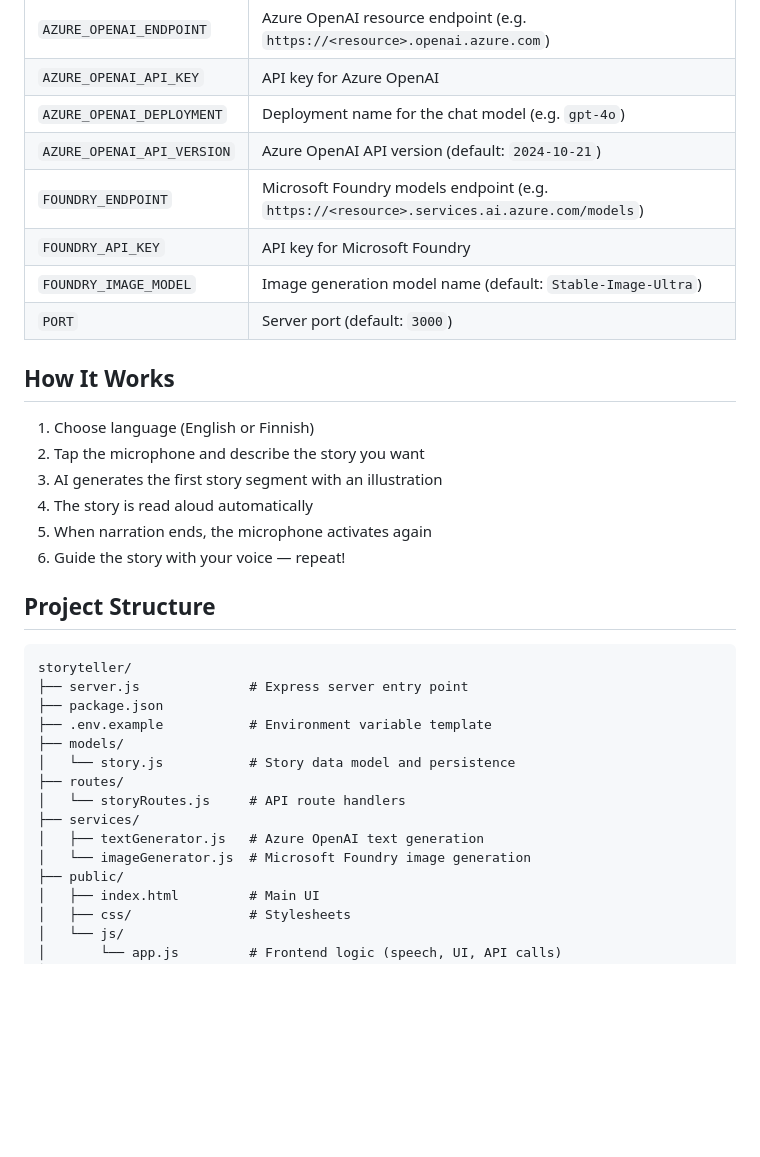
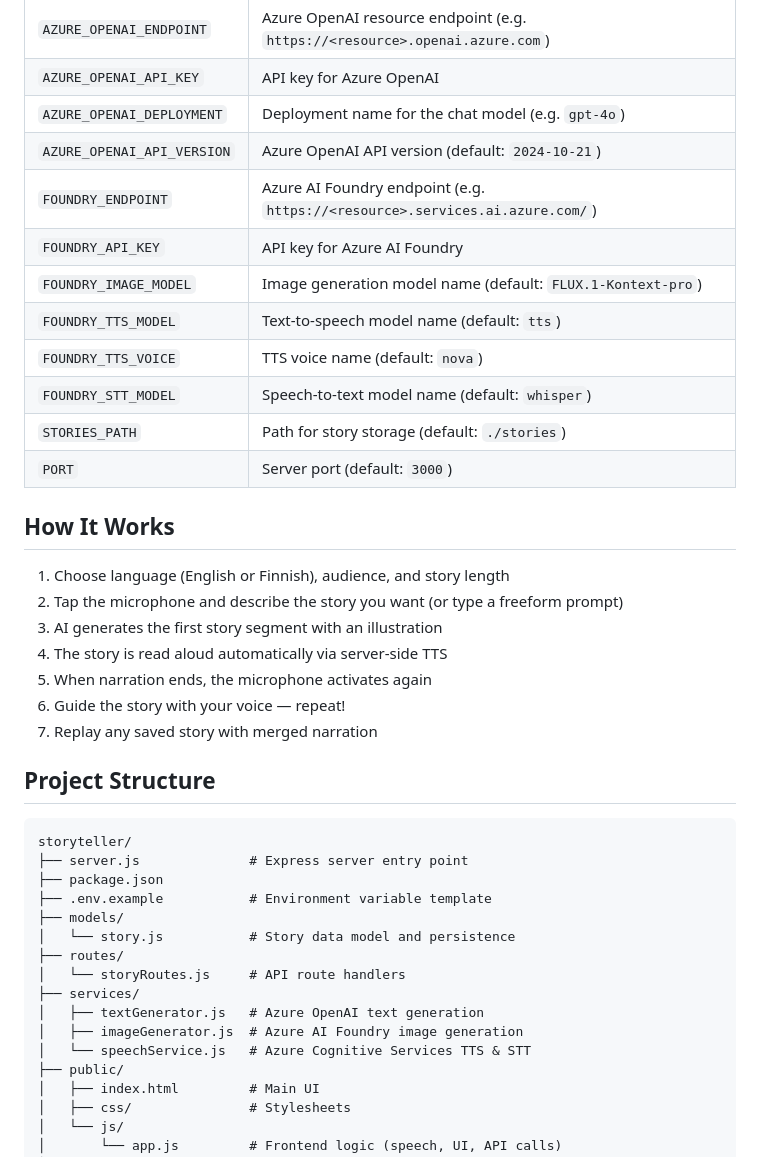
Before and after one commit to JanneMattila/storyteller, a Markdown page: README.md, the part around one of its changes. GitHub-like rendering; blank space fills up the shorter version.

```diff
--- a/README.md
+++ b/README.md
@@ -33,19 +39,24 @@ Interactive voice-driven storytelling web app. Users speak to guide a story and
 | `AZURE_OPENAI_API_KEY` | API key for Azure OpenAI |
 | `AZURE_OPENAI_DEPLOYMENT` | Deployment name for the chat model (e.g. `gpt-4o`) |
 | `AZURE_OPENAI_API_VERSION` | Azure OpenAI API version (default: `2024-10-21`) |
-| `FOUNDRY_ENDPOINT` | Microsoft Foundry models endpoint (e.g. `https://<resource>.services.ai.azure.com/models`) |
-| `FOUNDRY_API_KEY` | API key for Microsoft Foundry |
-| `FOUNDRY_IMAGE_MODEL` | Image generation model name (default: `Stable-Image-Ultra`) |
+| `FOUNDRY_ENDPOINT` | Azure AI Foundry endpoint (e.g. `https://<resource>.services.ai.azure.com/`) |
+| `FOUNDRY_API_KEY` | API key for Azure AI Foundry |
+| `FOUNDRY_IMAGE_MODEL` | Image generation model name (default: `FLUX.1-Kontext-pro`) |
+| `FOUNDRY_TTS_MODEL` | Text-to-speech model name (default: `tts`) |
+| `FOUNDRY_TTS_VOICE` | TTS voice name (default: `nova`) |
+| `FOUNDRY_STT_MODEL` | Speech-to-text model name (default: `whisper`) |
+| `STORIES_PATH` | Path for story storage (default: `./stories`) |
 | `PORT` | Server port (default: `3000`) |
 
 ## How It Works
 
-1. Choose language (English or Finnish)
-2. Tap the microphone and describe the story you want
+1. Choose language (English or Finnish), audience, and story length
+2. Tap the microphone and describe the story you want (or type a freeform prompt)
 3. AI generates the first story segment with an illustration
-4. The story is read aloud automatically
+4. The story is read aloud automatically via server-side TTS
 5. When narration ends, the microphone activates again
 6. Guide the story with your voice — repeat!
+7. Replay any saved story with merged narration
 
 ## Project Structure
 
@@ -60,7 +71,8 @@ storyteller/
 │   └── storyRoutes.js     # API route handlers
 ├── services/
 │   ├── textGenerator.js   # Azure OpenAI text generation
-│   └── imageGenerator.js  # Microsoft Foundry image generation
+│   ├── imageGenerator.js  # Azure AI Foundry image generation
+│   └── speechService.js   # Azure Cognitive Services TTS & STT
 ├── public/
 │   ├── index.html         # Main UI
 │   ├── css/               # Stylesheets
```
Also changed, not shown: other parts of README.md (+27 -12 lines).
